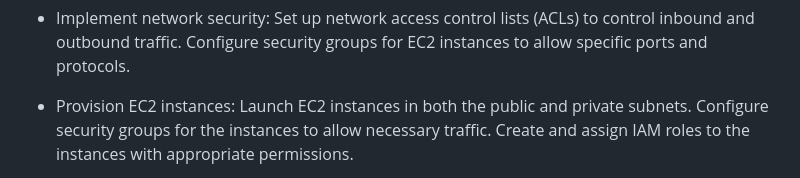
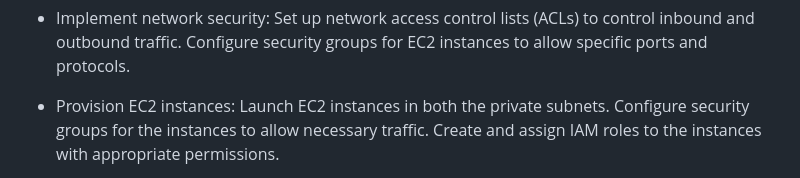
Before and after one commit to iam-veeramalla/aws-devops-zero-to-hero, a Markdown page: README.md, the part around the change. Rendered like a GitHub page.

Commit message:
Removed launching the EC2 Instances in public subnets.
Added launching the EC2 in only in the private subnet as we are using the Bastion jump host to connect to the private subnets using private IP's of both the servers.

```diff
--- a/README.md
+++ b/README.md
@@ -46,7 +46,7 @@ This day emphasizes security best practices in AWS. You'll learn how to implemen
     Configure security groups for EC2 instances to allow specific ports and protocols.
 
 - Provision EC2 instances:
-    Launch EC2 instances in both the public and private subnets.
+    Launch EC2 instances in both the private subnets.
     Configure security groups for the instances to allow necessary traffic.
     Create and assign IAM roles to the instances with appropriate permissions.
 
```
